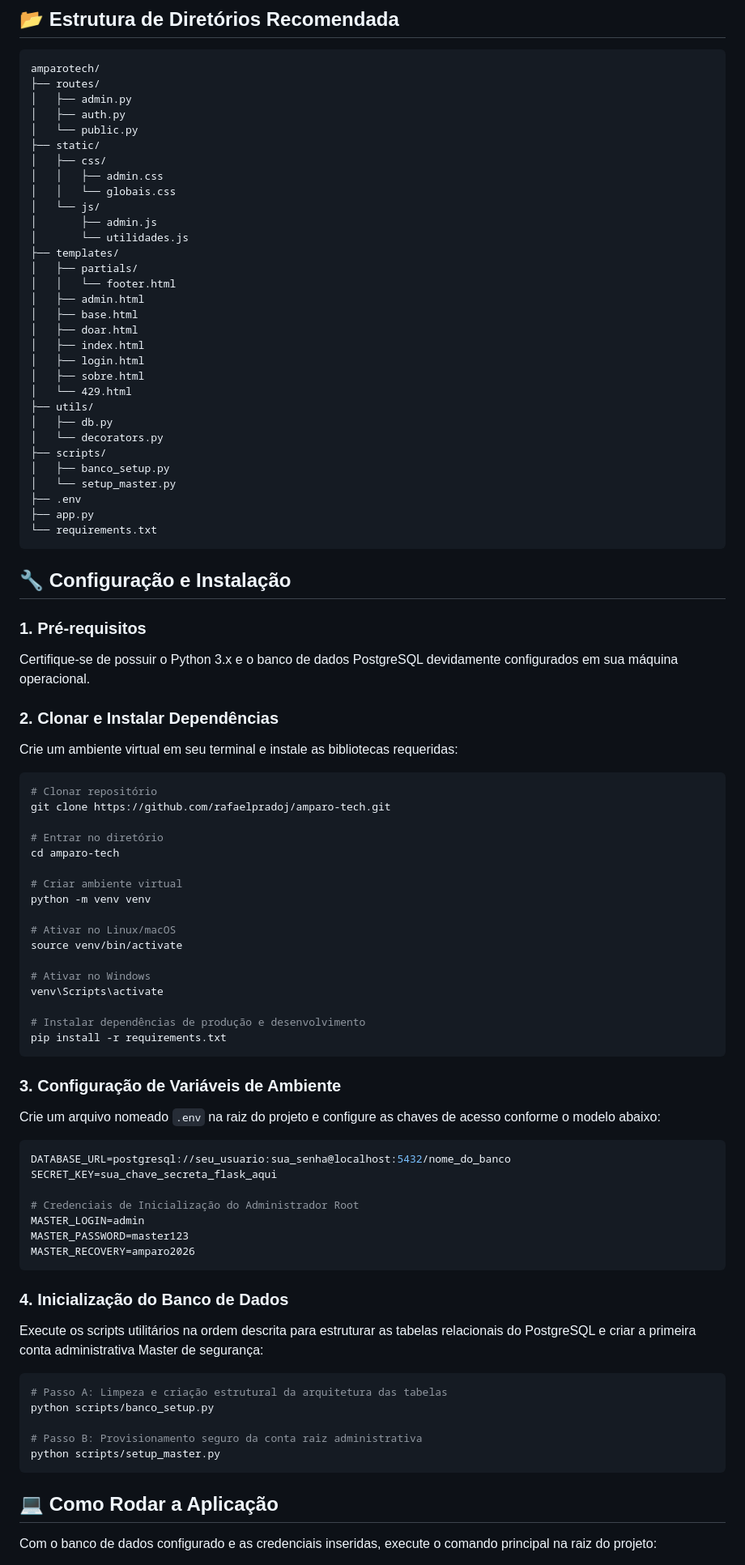
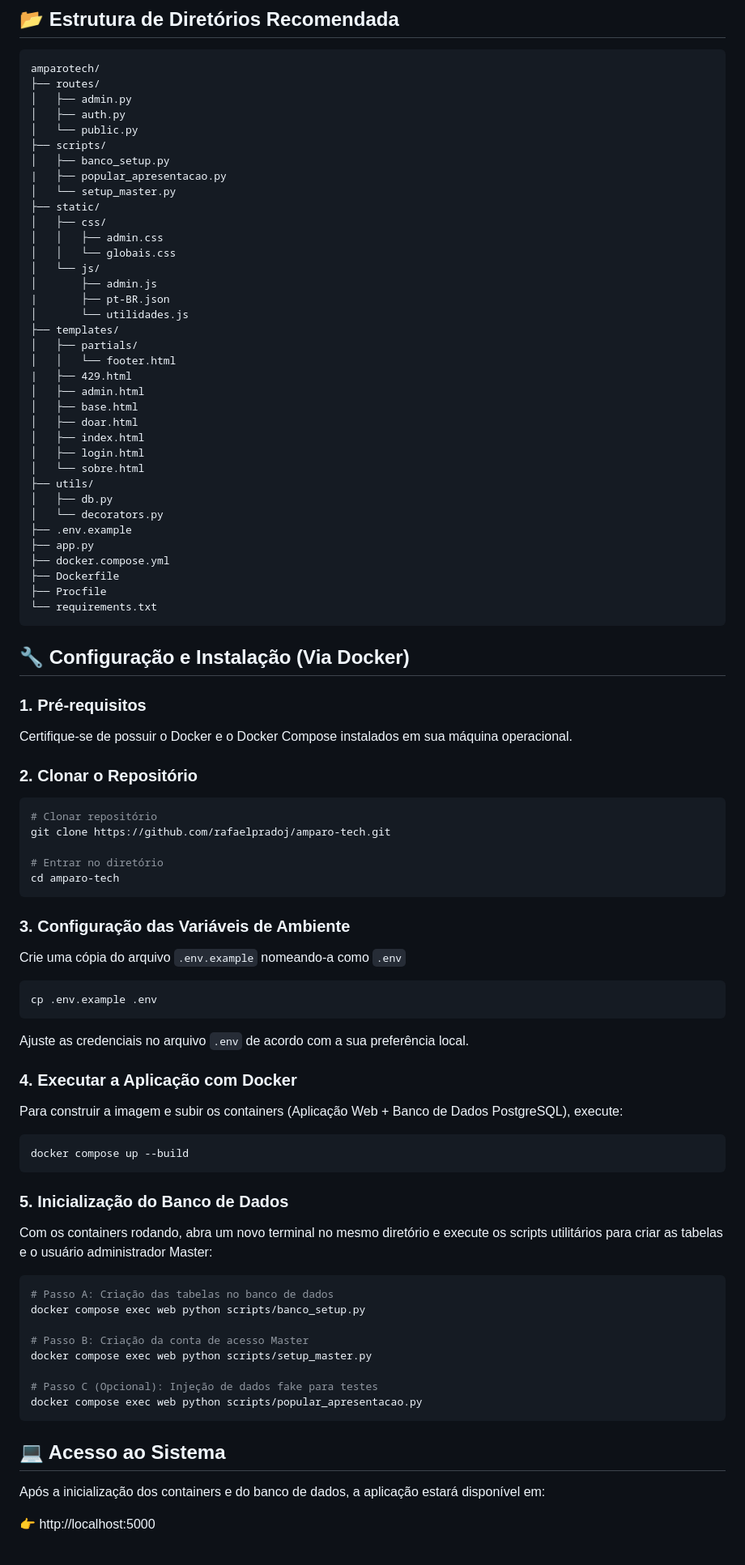
Before and after one commit to rafaelpradoj/amparo-tech, a Markdown page: README.md, the part around one of its changes. Shown at 81% size. Rendered like a GitHub page.

Commit message:
Revise README for improved structure and Docker setup
Updated README to enhance clarity and added Docker setup instructions.

````diff
--- a/README.md
+++ b/README.md
@@ -43,86 +43,84 @@ amparotech/
 │   ├── admin.py
 │   ├── auth.py
 │   └── public.py
+├── scripts/
+│   ├── banco_setup.py
+|   ├── popular_apresentacao.py
+│   └── setup_master.py
 ├── static/
 │   ├── css/
 │   │   ├── admin.css
 │   │   └── globais.css
 │   └── js/
 │       ├── admin.js
+|       ├── pt-BR.json
 │       └── utilidades.js
 ├── templates/
 │   ├── partials/
 │   │   └── footer.html
+|   ├── 429.html
 │   ├── admin.html
 │   ├── base.html
 │   ├── doar.html
 │   ├── index.html
 │   ├── login.html
-│   ├── sobre.html
-│   └── 429.html
+│   └── sobre.html
 ├── utils/
 │   ├── db.py
 │   └── decorators.py
-├── scripts/
-│   ├── banco_setup.py
-│   └── setup_master.py
-├── .env
+├── .env.example
 ├── app.py
+├── docker.compose.yml
+├── Dockerfile
+├── Procfile
 └── requirements.txt
 ```
-## 🔧 Configuração e Instalação
+
+## 🔧 Configuração e Instalação (Via Docker)
 
 ### 1. Pré-requisitos
-Certifique-se de possuir o Python 3.x e o banco de dados PostgreSQL devidamente configurados em sua máquina operacional.
+Certifique-se de possuir o Docker e o Docker Compose instalados em sua máquina operacional.
 
-### 2. Clonar e Instalar Dependências
-Crie um ambiente virtual em seu terminal e instale as bibliotecas requeridas:
-
+### 2. Clonar o Repositório
 ```bash
 # Clonar repositório
 git clone https://github.com/rafaelpradoj/amparo-tech.git
 
 # Entrar no diretório
 cd amparo-tech
-
-# Criar ambiente virtual
-python -m venv venv
-
-# Ativar no Linux/macOS
-source venv/bin/activate
-
-# Ativar no Windows
-venv\Scripts\activate
-
-# Instalar dependências de produção e desenvolvimento
-pip install -r requirements.txt
 ```
 
-### 3. Configuração de Variáveis de Ambiente
-Crie um arquivo nomeado `.env` na raiz do projeto e configure as chaves de acesso conforme o modelo abaixo:
+### 3. Configuração das Variáveis de Ambiente
+Crie uma cópia do arquivo `.env.example` nomeando-a como `.env`
 
-```env
-DATABASE_URL=postgresql://seu_usuario:sua_senha@localhost:5432/nome_do_banco
-SECRET_KEY=sua_chave_secreta_flask_aqui
+```bash
+cp .env.example .env
+```
+Ajuste as credenciais no arquivo `.env` de acordo com a sua preferência local.
 
-# Credenciais de Inicialização do Administrador Root
-MASTER_LOGIN=admin
-MASTER_PASSWORD=master123
-MASTER_RECOVERY=amparo2026
+### 4. Executar a Aplicação com Docker
+Para construir a imagem e subir os containers (Aplicação Web + Banco de Dados PostgreSQL), execute:
+
+```bash
+docker compose up --build
 ```
 
-### 4. Inicialização do Banco de Dados
-Execute os scripts utilitários na ordem descrita para estruturar as tabelas relacionais do PostgreSQL e criar a primeira conta administrativa Master de segurança:
+### 5. Inicialização do Banco de Dados
+Com os containers rodando, abra um novo terminal no mesmo diretório e execute os scripts utilitários para criar as tabelas e o usuário administrador Master:
 
 ```bash
-# Passo A: Limpeza e criação estrutural da arquitetura das tabelas
-python scripts/banco_setup.py
+# Passo A: Criação das tabelas no banco de dados
+docker compose exec web python scripts/banco_setup.py
 
-# Passo B: Provisionamento seguro da conta raiz administrativa
-python scripts/setup_master.py
+# Passo B: Criação da conta de acesso Master
+docker compose exec web python scripts/setup_master.py
+
+# Passo C (Opcional): Injeção de dados fake para testes
+docker compose exec web python scripts/popular_apresentacao.py
 ```
 
-## 💻 Como Rodar a Aplicação
+## 💻 Acesso ao Sistema
+Após a inicialização dos containers e do banco de dados, a aplicação estará disponível em:
 
-Com o banco de dados configurado e as credenciais inseridas, execute o comando principal na raiz do projeto:
+👉 http://localhost:5000
 
````
Also changed, not shown: other parts of README.md (+4 -8 lines).
